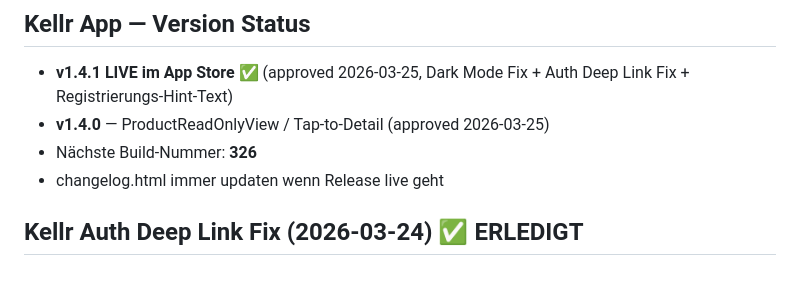
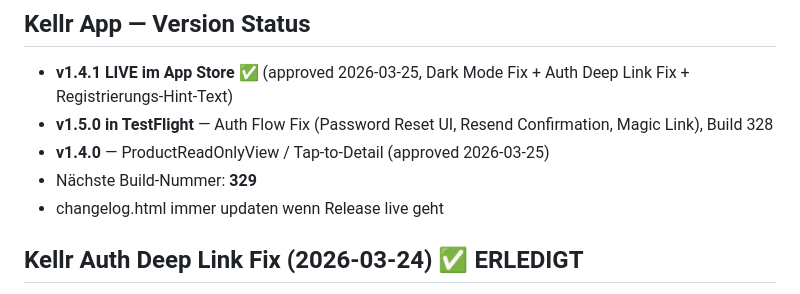
Before and after one commit to 0000-kellr/kellr-blog, a Markdown page: MEMORY.md, the part around the change. Drawn GitHub-style.

Commit message:
chore: Build 328 für v1.5.0 (326+327 waren 1.4.1)

```diff
--- a/MEMORY.md
+++ b/MEMORY.md
@@ -46,8 +46,9 @@
 
 ## Kellr App — Version Status
 - **v1.4.1 LIVE im App Store** ✅ (approved 2026-03-25, Dark Mode Fix + Auth Deep Link Fix + Registrierungs-Hint-Text)
+- **v1.5.0 in TestFlight** — Auth Flow Fix (Password Reset UI, Resend Confirmation, Magic Link), Build 328
 - **v1.4.0** — ProductReadOnlyView / Tap-to-Detail (approved 2026-03-25)
-- Nächste Build-Nummer: **326**
+- Nächste Build-Nummer: **329**
 - changelog.html immer updaten wenn Release live geht
 
 ## Kellr Auth Deep Link Fix (2026-03-24) ✅ ERLEDIGT
```
